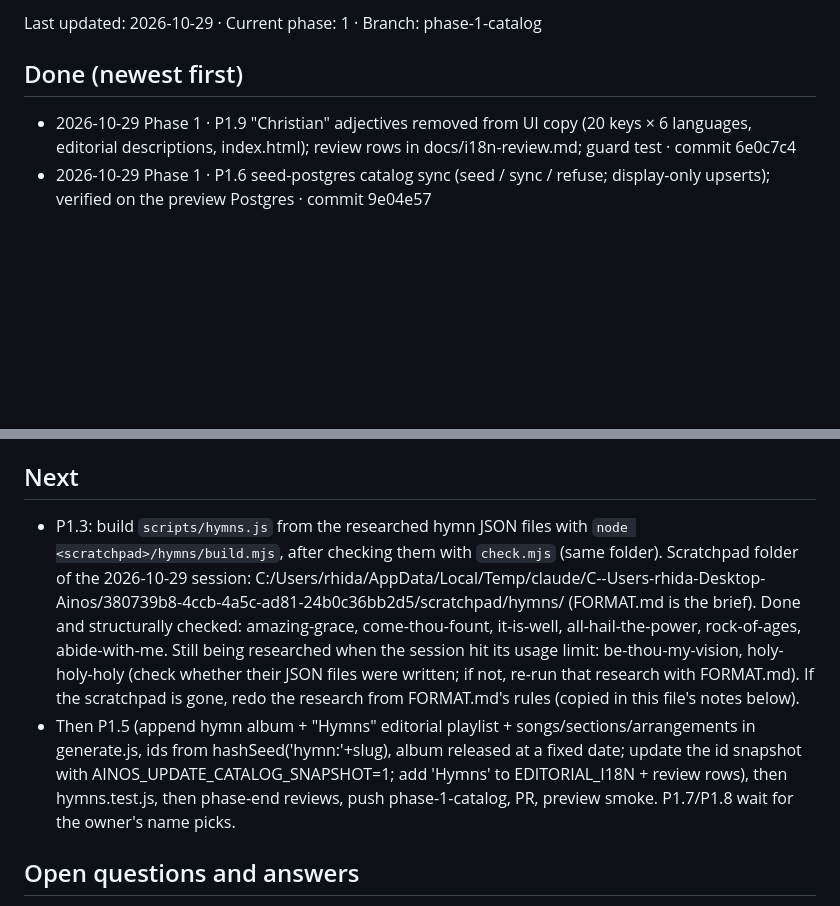
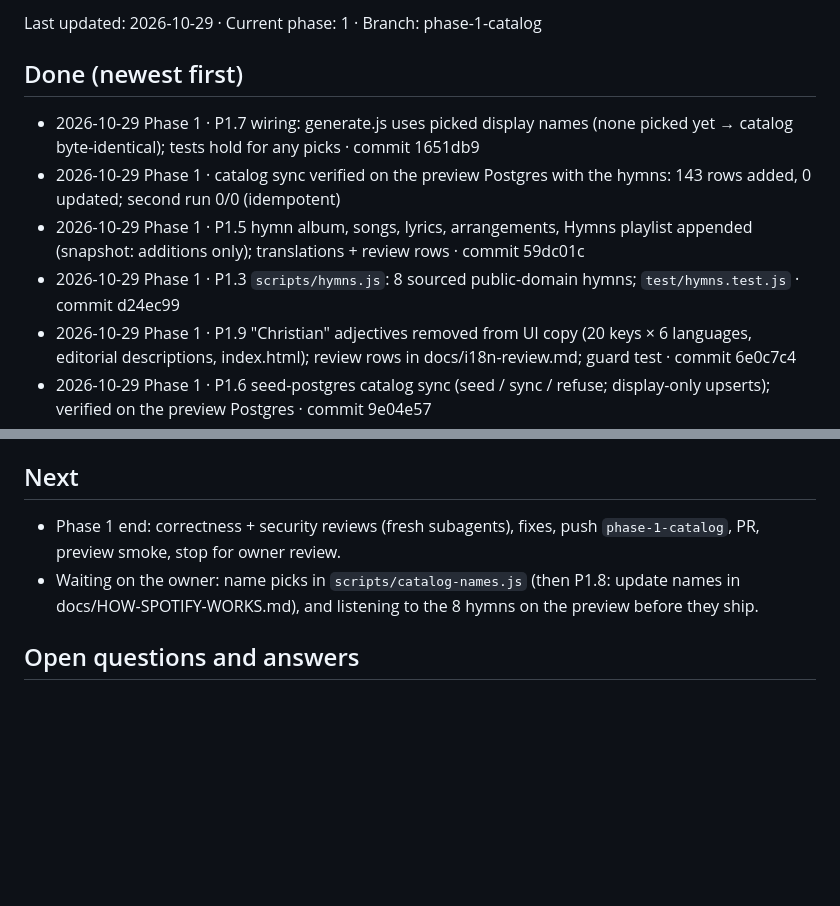
Before and after one commit to potat4190/Ainos, a Markdown page: PROGRESS.md, 2 parts joined by grey strips. Drawn GitHub-style; blank space fills up the shorter version.

Commit message:
Update PROGRESS.md: Phase 1 tasks done
Co-Authored-By: Claude Opus 5.5 <noreply@anthropic.com>

```diff
--- a/PROGRESS.md
+++ b/PROGRESS.md
@@ -2,6 +2,10 @@
 Last updated: 2026-10-29 · Current phase: 1 · Branch: phase-1-catalog
 
 ## Done (newest first)
+- 2026-10-29 Phase 1 · P1.7 wiring: generate.js uses picked display names (none picked yet → catalog byte-identical); tests hold for any picks · commit 1651db9
+- 2026-10-29 Phase 1 · catalog sync verified on the preview Postgres with the hymns: 143 rows added, 0 updated; second run 0/0 (idempotent)
+- 2026-10-29 Phase 1 · P1.5 hymn album, songs, lyrics, arrangements, Hymns playlist appended (snapshot: additions only); translations + review rows · commit 59dc01c
+- 2026-10-29 Phase 1 · P1.3 `scripts/hymns.js`: 8 sourced public-domain hymns; `test/hymns.test.js` · commit d24ec99
 - 2026-10-29 Phase 1 · P1.9 "Christian" adjectives removed from UI copy (20 keys × 6 languages, editorial descriptions, index.html); review rows in docs/i18n-review.md; guard test · commit 6e0c7c4
 - 2026-10-29 Phase 1 · P1.6 seed-postgres catalog sync (seed / sync / refuse; display-only upserts); verified on the preview Postgres · commit 9e04e57
 - 2026-10-29 Phase 1 · P1.4 demo snapshot independent of names and the hymnal · commit cd1b3de
@@ -47,8 +51,8 @@ Last updated: 2026-10-29 · Current phase: 1 · Branch: phase-1-catalog
 - 2026-10-29 Setup · repo mapped, plan written to `PLAN.md` · commit 03a55de
 
 ## Next
-- P1.3: build `scripts/hymns.js` from the researched hymn JSON files with `node <scratchpad>/hymns/build.mjs`, after checking them with `check.mjs` (same folder). Scratchpad folder of the 2026-10-29 session: C:/Users/rhida/AppData/Local/Temp/claude/C--Users-rhida-Desktop-Ainos/380739b8-4ccb-4a5c-ad81-24b0c36bb2d5/scratchpad/hymns/ (FORMAT.md is the brief). Done and structurally checked: amazing-grace, come-thou-fount, it-is-well, all-hail-the-power, rock-of-ages, abide-with-me. Still being researched when the session hit its usage limit: be-thou-my-vision, holy-holy-holy (check whether their JSON files were written; if not, re-run that research with FORMAT.md). If the scratchpad is gone, redo the research from FORMAT.md's rules (copied in this file's notes below).
-- Then P1.5 (append hymn album + "Hymns" editorial playlist + songs/sections/arrangements in generate.js, ids from hashSeed('hymn:'+slug), album released at a fixed date; update the id snapshot with AINOS_UPDATE_CATALOG_SNAPSHOT=1; add 'Hymns' to EDITORIAL_I18N + review rows), then hymns.test.js, then phase-end reviews, push phase-1-catalog, PR, preview smoke. P1.7/P1.8 wait for the owner's name picks.
+- Phase 1 end: correctness + security reviews (fresh subagents), fixes, push `phase-1-catalog`, PR, preview smoke, stop for owner review.
+- Waiting on the owner: name picks in `scripts/catalog-names.js` (then P1.8: update names in docs/HOW-SPOTIFY-WORKS.md), and listening to the 8 hymns on the preview before they ship.
 
 ## Open questions and answers
 - NEW (2026-10-29) Come, Thou Fount lyrics: the research used Robinson's original 1759 wording (4 stanzas, e.g. "Mount of God's unchanging Love", "Seal it from thy Courts above"); the familiar 3-stanza wording from the 1921 tune source is listed in that hymn's notes. Which should ship? → (2026-10-29) the familiar 3-stanza text, as printed with the tune in The Voice of Thanksgiving No. 3 (1921), No. 258 (transcribed from the page scan); the 1759 original is kept in the hymn's notes
```
